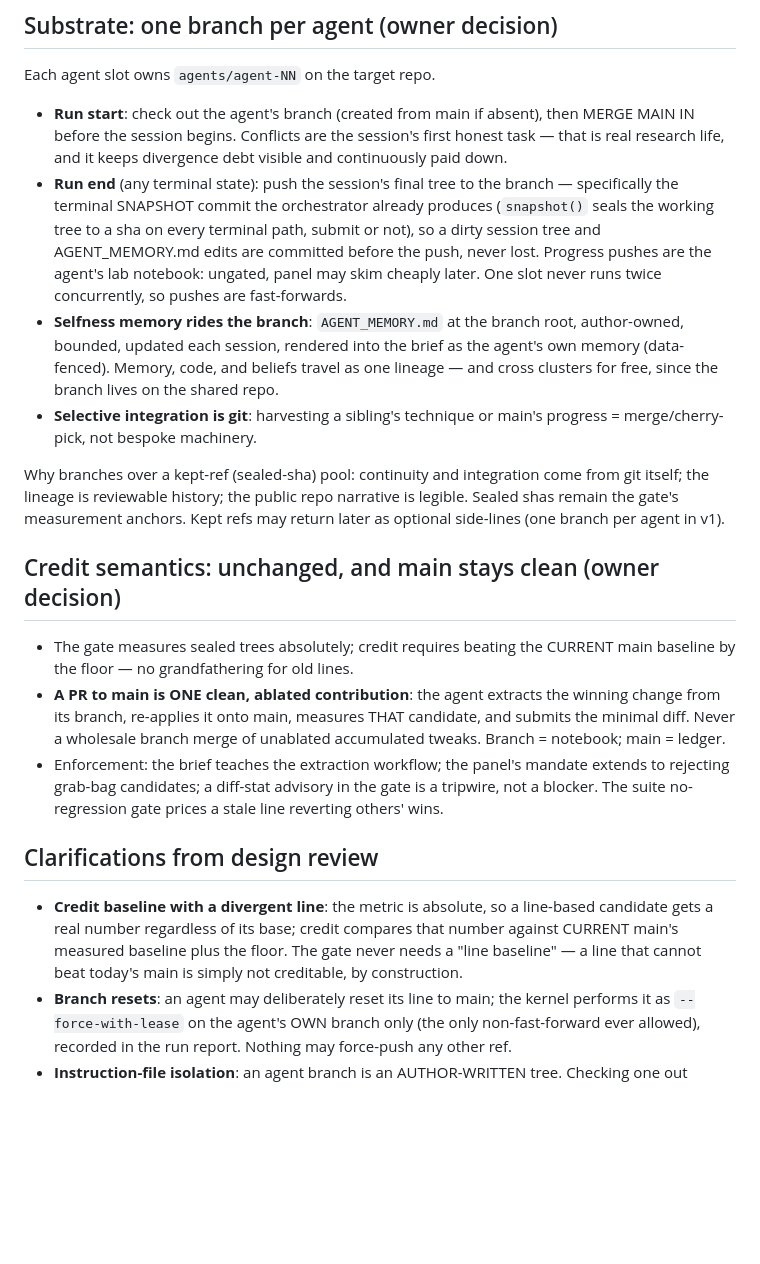
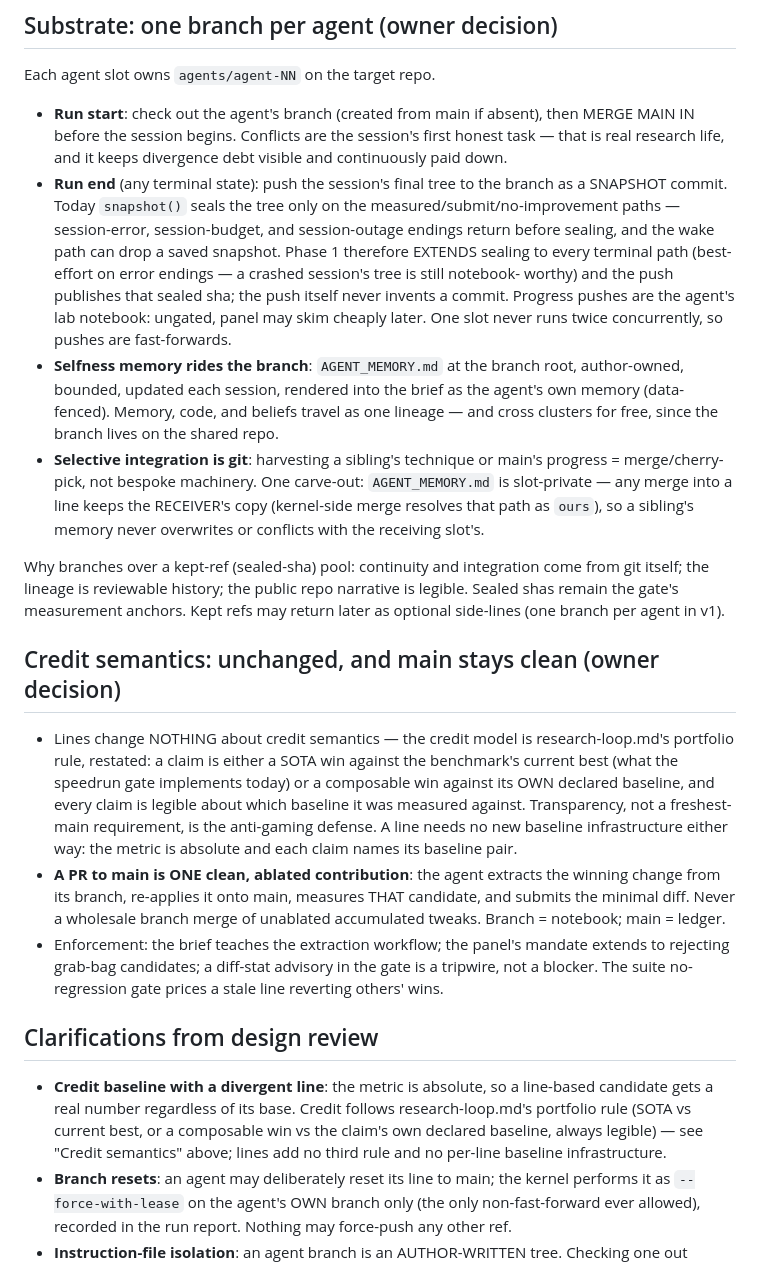
Before and after one commit to outerloop-science/outerloop, a Markdown page: docs/design/research-lines.md, the part around the change. GitHub-like rendering; blank space fills up the shorter version.

Commit message:
Design: credit defers to research-loop portfolio rule; seal all terminals; memory is slot-private
Round 2/3 findings: the credit bullet contradicted research-loop.md
(which rejects freshest-main and credits composable wins vs their own
declared baseline) — restate the portfolio rule instead of inventing a
third; snapshot() today skips session-error/-budget/-outage endings, so
Phase 1 extends sealing to every terminal path rather than claiming it
exists; sibling merges resolve AGENT_MEMORY.md as ours so memory never
crosses slots.

Co-Authored-By: Claude Fable 5 <noreply@anthropic.com>

```diff
--- a/docs/design/research-lines.md
+++ b/docs/design/research-lines.md
@@ -30,10 +30,13 @@ Each agent slot owns `agents/agent-NN` on the target repo.
   first honest task — that is real research life, and it keeps divergence
   debt visible and continuously paid down.
 - **Run end** (any terminal state): push the session's final tree to the
-  branch — specifically the terminal SNAPSHOT commit the orchestrator
-  already produces (`snapshot()` seals the working tree to a sha on every
-  terminal path, submit or not), so a dirty session tree and AGENT_MEMORY.md
-  edits are committed before the push, never lost. Progress pushes are the
+  branch as a SNAPSHOT commit. Today `snapshot()` seals the tree only on the
+  measured/submit/no-improvement paths — session-error, session-budget, and
+  session-outage endings return before sealing, and the wake path can drop a
+  saved snapshot. Phase 1 therefore EXTENDS sealing to every terminal path
+  (best-effort on error endings — a crashed session's tree is still notebook-
+  worthy) and the push publishes that sealed sha; the push itself never
+  invents a commit. Progress pushes are the
   agent's lab notebook: ungated, panel may skim cheaply later. One slot
   never runs twice concurrently, so pushes are fast-forwards.
 - **Selfness memory rides the branch**: `AGENT_MEMORY.md` at the branch
@@ -42,7 +45,10 @@ Each agent slot owns `agents/agent-NN` on the target repo.
   as one lineage — and cross clusters for free, since the branch lives on
   the shared repo.
 - **Selective integration is git**: harvesting a sibling's technique or
-  main's progress = merge/cherry-pick, not bespoke machinery.
+  main's progress = merge/cherry-pick, not bespoke machinery. One carve-out:
+  `AGENT_MEMORY.md` is slot-private — any merge into a line keeps the
+  RECEIVER's copy (kernel-side merge resolves that path as `ours`), so a
+  sibling's memory never overwrites or conflicts with the receiving slot's.
 
 Why branches over a kept-ref (sealed-sha) pool: continuity and integration
 come from git itself; the lineage is reviewable history; the public repo
@@ -52,8 +58,14 @@ v1).
 
 ## Credit semantics: unchanged, and main stays clean (owner decision)
 
-- The gate measures sealed trees absolutely; credit requires beating the
-  CURRENT main baseline by the floor — no grandfathering for old lines.
+- Lines change NOTHING about credit semantics — the credit model is
+  research-loop.md's portfolio rule, restated: a claim is either a SOTA win
+  against the benchmark's current best (what the speedrun gate implements
+  today) or a composable win against its OWN declared baseline, and every
+  claim is legible about which baseline it was measured against.
+  Transparency, not a freshest-main requirement, is the anti-gaming defense.
+  A line needs no new baseline infrastructure either way: the metric is
+  absolute and each claim names its baseline pair.
 - **A PR to main is ONE clean, ablated contribution**: the agent extracts
   the winning change from its branch, re-applies it onto main, measures THAT
   candidate, and submits the minimal diff. Never a wholesale branch merge of
@@ -66,10 +78,11 @@ v1).
 ## Clarifications from design review
 
 - **Credit baseline with a divergent line**: the metric is absolute, so a
-  line-based candidate gets a real number regardless of its base; credit
-  compares that number against CURRENT main's measured baseline plus the
-  floor. The gate never needs a "line baseline" — a line that cannot beat
-  today's main is simply not creditable, by construction.
+  line-based candidate gets a real number regardless of its base. Credit
+  follows research-loop.md's portfolio rule (SOTA vs current best, or a
+  composable win vs the claim's own declared baseline, always legible) —
+  see "Credit semantics" above; lines add no third rule and no per-line
+  baseline infrastructure.
 - **Branch resets**: an agent may deliberately reset its line to main; the
   kernel performs it as `--force-with-lease` on the agent's OWN branch only
   (the only non-fast-forward ever allowed), recorded in the run report.
```
